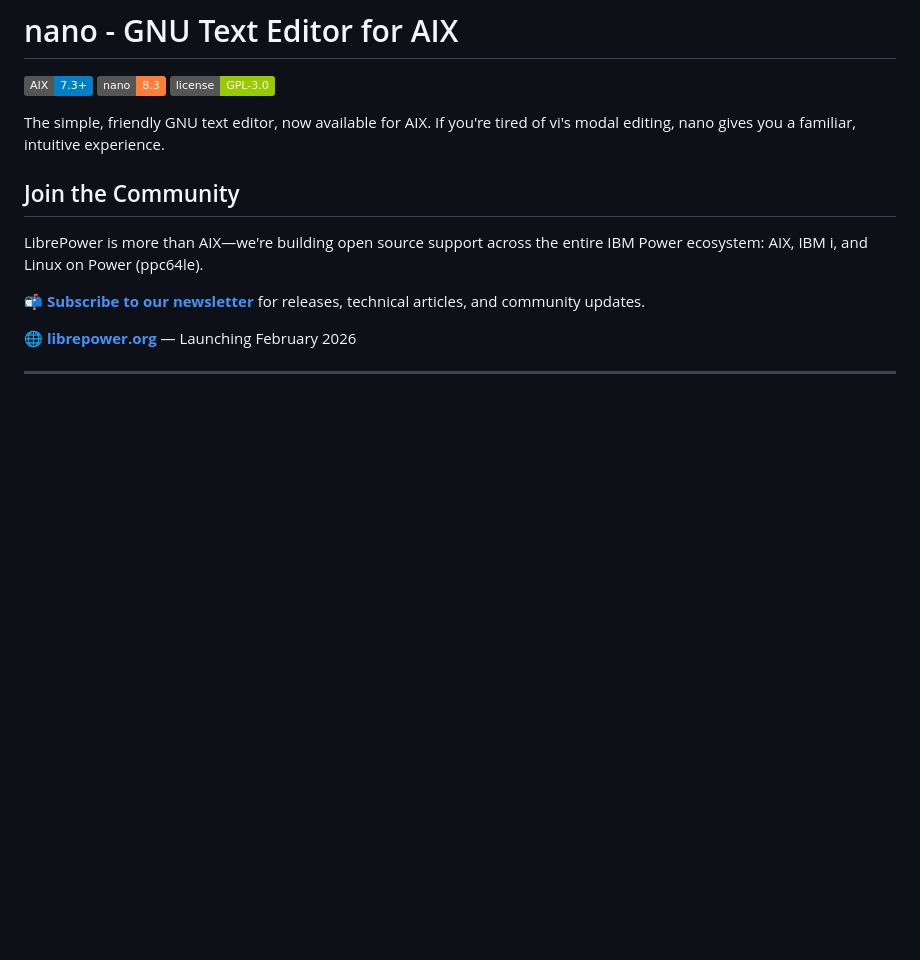
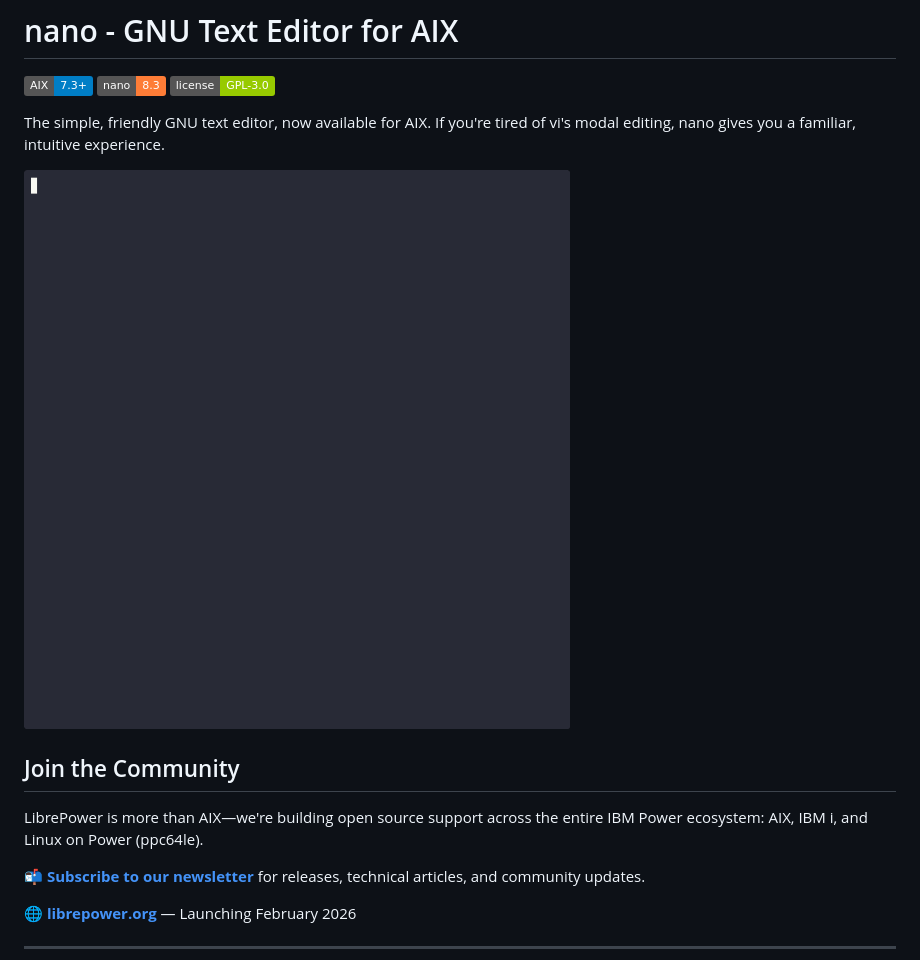
Before and after one commit to librepower/aix, a Markdown page: nano-editor/README.md, the part around the change. Rendered like a GitHub page; pictures changed too: nano-editor/demo/nano-demo.gif (added); badges without logos; blank space fills up the shorter version.

Commit message:
Add nano demo script and GIF for README
- Created demo script showing nano features on AIX
- Shows version, available syntax files (40+), simulated interface
- Generated optimized GIF for LinkedIn/social media
- Updated README with embedded demo GIF

🤖 Generated with [Claude Code](https://claude.com/claude-code)

Co-Authored-By: Claude Opus 4.5 <noreply@anthropic.com>

```diff
--- a/nano-editor/README.md
+++ b/nano-editor/README.md
@@ -5,6 +5,8 @@
 ![License](https://img.shields.io/badge/license-GPL--3.0-green)
 
 The simple, friendly GNU text editor, now available for AIX. If you're tired of vi's modal editing, nano gives you a familiar, intuitive experience.
+
+![nano Demo](demo/nano-demo.gif)
 
 ## Join the Community
 
```
Also changed, not shown: 1 other file.
